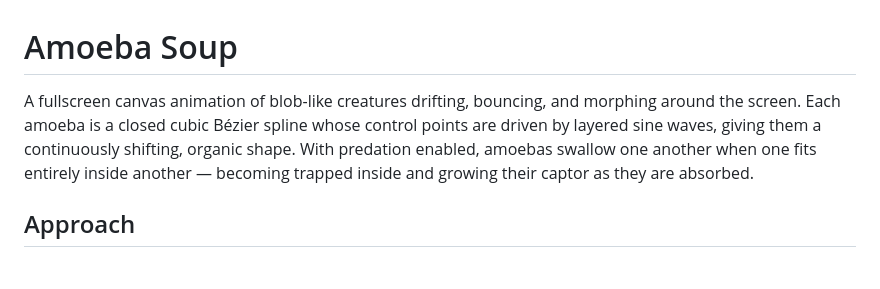
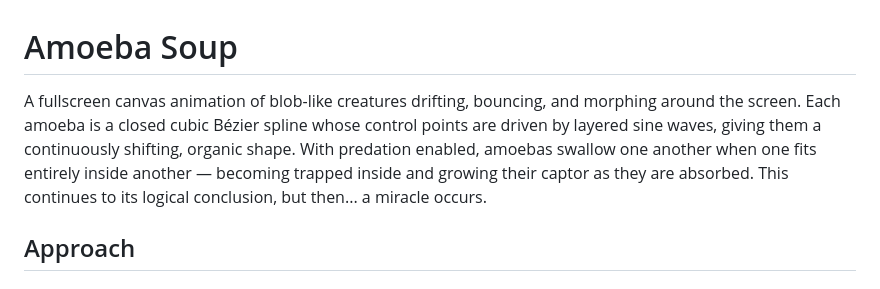
Before and after one commit to davidgedye/amoeba, a Markdown page: README.md, the part around the change. Drawn GitHub-style.

Commit message:
Enhance README with additional description
Added a concluding statement about the animation's logic.

```diff
--- a/README.md
+++ b/README.md
@@ -1,6 +1,6 @@
 # Amoeba Soup
 
-A fullscreen canvas animation of blob-like creatures drifting, bouncing, and morphing around the screen. Each amoeba is a closed cubic Bézier spline whose control points are driven by layered sine waves, giving them a continuously shifting, organic shape. With predation enabled, amoebas swallow one another when one fits entirely inside another — becoming trapped inside and growing their captor as they are absorbed.
+A fullscreen canvas animation of blob-like creatures drifting, bouncing, and morphing around the screen. Each amoeba is a closed cubic Bézier spline whose control points are driven by layered sine waves, giving them a continuously shifting, organic shape. With predation enabled, amoebas swallow one another when one fits entirely inside another — becoming trapped inside and growing their captor as they are absorbed. This continues to its logical conclusion, but then... a miracle occurs.
 
 ## Approach
 
```
